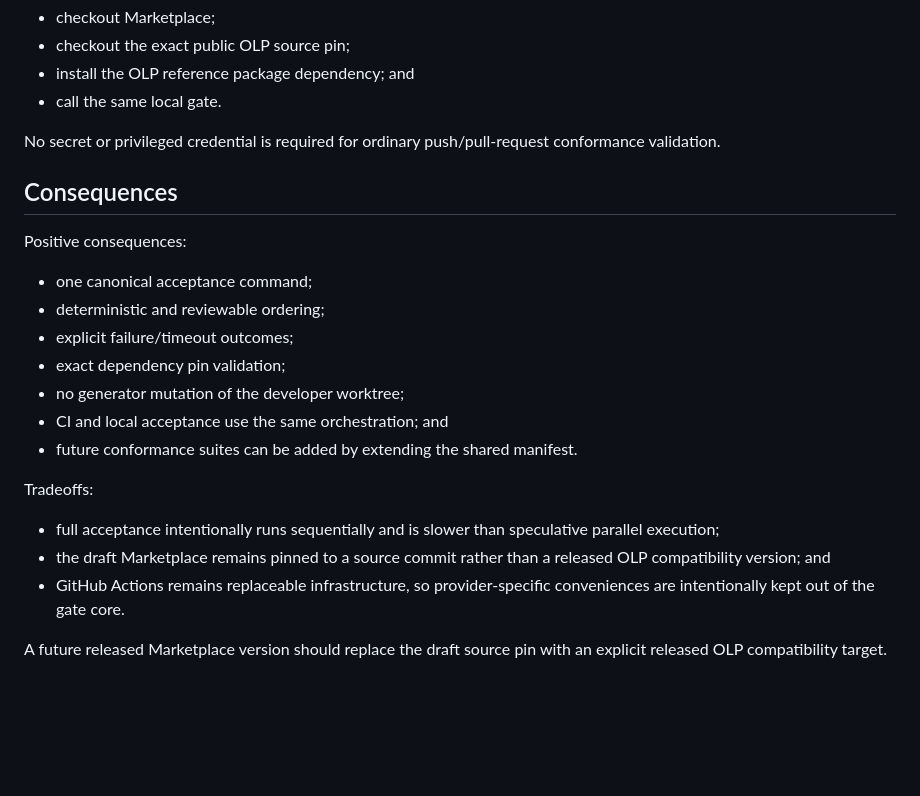
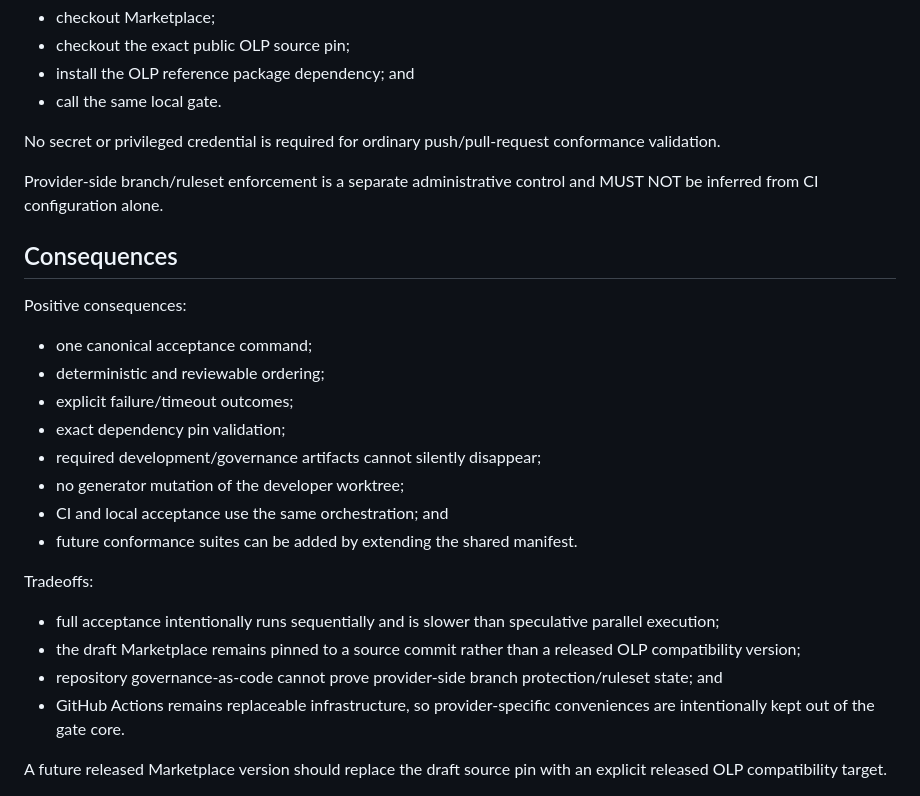
Before and after one commit to open-trust-layer/marketplace, a Markdown page: docs/conformance-quality-gate.md, the part around one of its changes. Drawn GitHub-style; blank space fills up the shorter version.

```diff
--- a/docs/conformance-quality-gate.md
+++ b/docs/conformance-quality-gate.md
@@ -58,6 +76,8 @@ GitHub Actions is an adapter around the local gate, not the source of acceptance
 
 No secret or privileged credential is required for ordinary push/pull-request conformance validation.
 
+Provider-side branch/ruleset enforcement is a separate administrative control and MUST NOT be inferred from CI configuration alone.
+
 ## Consequences
 
 Positive consequences:
@@ -66,6 +86,7 @@ Positive consequences:
 - deterministic and reviewable ordering;
 - explicit failure/timeout outcomes;
 - exact dependency pin validation;
+- required development/governance artifacts cannot silently disappear;
 - no generator mutation of the developer worktree;
 - CI and local acceptance use the same orchestration; and
 - future conformance suites can be added by extending the shared manifest.
@@ -73,7 +94,8 @@ Positive consequences:
 Tradeoffs:
 
 - full acceptance intentionally runs sequentially and is slower than speculative parallel execution;
-- the draft Marketplace remains pinned to a source commit rather than a released OLP compatibility version; and
+- the draft Marketplace remains pinned to a source commit rather than a released OLP compatibility version;
+- repository governance-as-code cannot prove provider-side branch protection/ruleset state; and
 - GitHub Actions remains replaceable infrastructure, so provider-specific conveniences are intentionally kept out of the gate core.
 
 A future released Marketplace version should replace the draft source pin with an explicit released OLP compatibility target.
```
Also changed, not shown: other parts of docs/conformance-quality-gate.md (+20 -2 lines).
